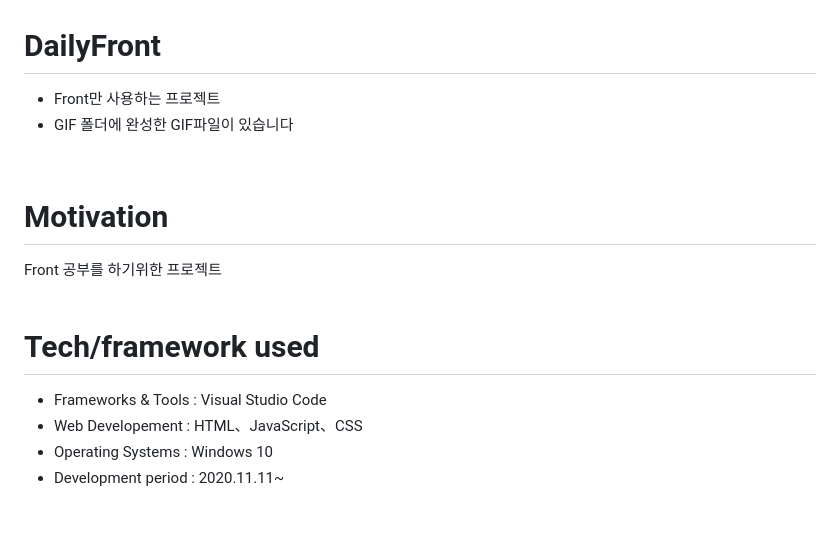
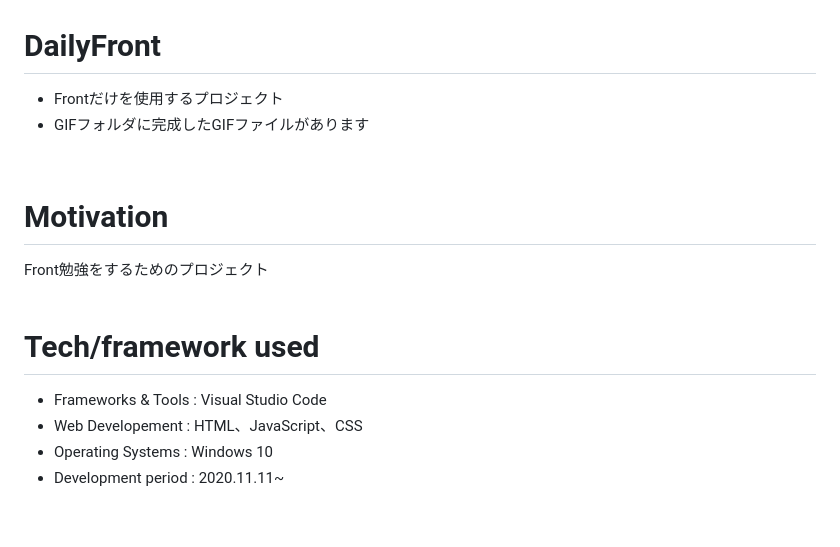
Before and after one commit to honghyunAhn/DailyFront, a Markdown page: README.md, the part around the change. Rendered like a GitHub page.

```diff
--- a/README.md
+++ b/README.md
@@ -1,17 +1,17 @@
 # DailyFront
-- Front만 사용하는 프로젝트
-- GIF 폴더에 완성한 GIF파일이 있습니다
+- Frontだけを使用するプロジェクト
+- GIFフォルダに完成したGIFファイルがあります
 <br>
 
 # Motivation
-Front 공부를 하기위한 프로젝트
+Front勉強をするためのプロジェクト
 <br>
 <br>
 # Tech/framework used
 
 - Frameworks & Tools : Visual Studio Code
-- Web Developement   : HTML、JavaScript、CSS
-- Operating Systems  : Windows 10
+- Web Developement : HTML、JavaScript、CSS
+- Operating Systems : Windows 10
 - Development period : 2020.11.11~
 <br>
 
```
